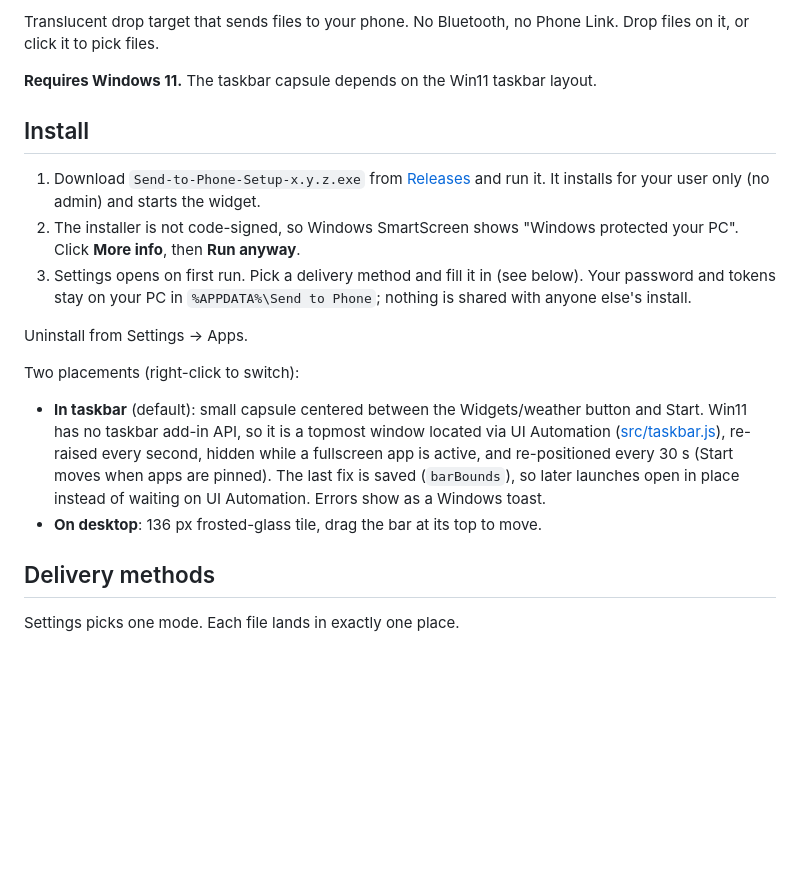
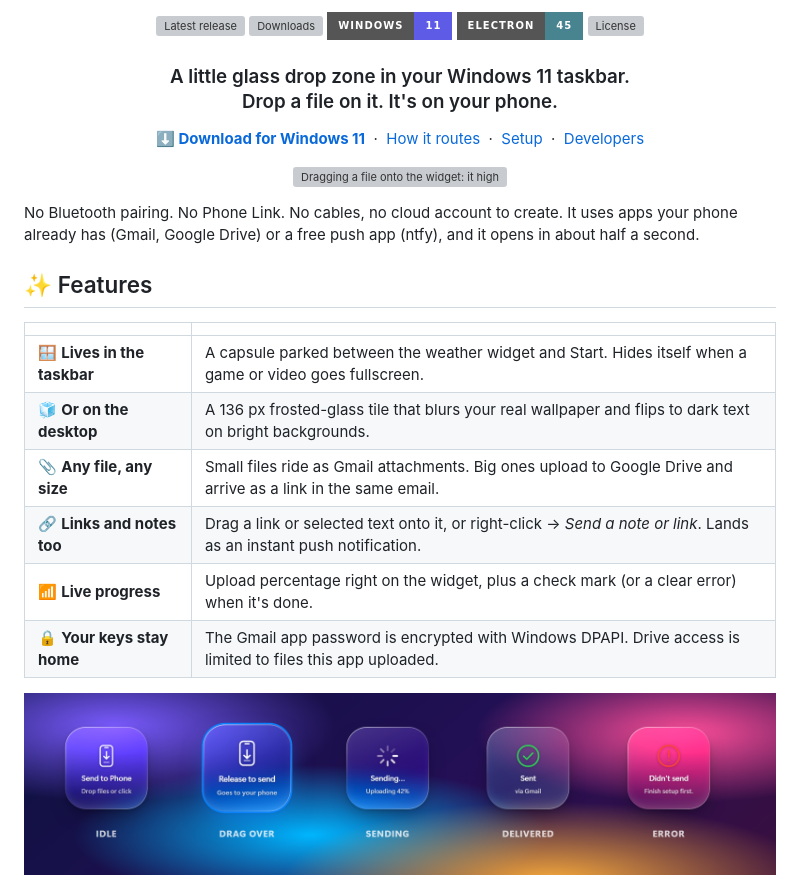
Before and after one commit to whynobro/CompToPhoneWidget, a Markdown page: README.md, the part around one of its changes. Rendered like a GitHub page; pictures changed too: docs/media/states.png (added); badges without logos; blank space fills up the shorter version; grey boxes are pictures that could not be loaded.

```diff
--- a/README.md
+++ b/README.md
@@ -2,21 +2,35 @@
 
-Translucent drop target that sends files to your phone. No Bluetooth, no Phone Link. Drop files on it, or click it to pick files.
+<p align="center">
+  <a href="https://github.com/whynobro/CompToPhoneWidget/releases/latest"><img src="https://img.shields.io/github/v/release/whynobro/CompToPhoneWidget?style=for-the-badge&color=0a84ff&label=release" alt="Latest release"></a>
+  <a href="https://github.com/whynobro/CompToPhoneWidget/releases"><img src="https://img.shields.io/github/downloads/whynobro/CompToPhoneWidget/total?style=for-the-badge&color=30d158" alt="Downloads"></a>
+  <img src="https://img.shields.io/badge/Windows-11-5e5ce6?style=for-the-badge" alt="Windows 11">
+  <img src="https://img.shields.io/badge/Electron-45-47848F?style=for-the-badge&logo=electron&logoColor=white" alt="Electron 45">
+  <a href="LICENSE"><img src="https://img.shields.io/github/license/whynobro/CompToPhoneWidget?style=for-the-badge&color=ff375f" alt="License"></a>
+</p>
 
-**Requires Windows 11.** The taskbar capsule depends on the Win11 taskbar layout.
+<h3 align="center">A little glass drop zone in your Windows 11 taskbar.<br>Drop a file on it. It's on your phone.</h3>
 
-## Install
+<p align="center">
+  <a href="https://github.com/whynobro/CompToPhoneWidget/releases/latest"><b>⬇ Download for Windows 11</b></a>
+  &nbsp;·&nbsp; <a href="#-how-it-routes">How it routes</a>
+  &nbsp;·&nbsp; <a href="#-setup">Setup</a>
+  &nbsp;·&nbsp; <a href="#-for-developers">Developers</a>
+</p>
 
-1. Download `Send-to-Phone-Setup-x.y.z.exe` from [Releases](https://github.com/whynobro/CompToPhoneWidget/releases/latest) and run it. It installs for your user only (no admin) and starts the widget.
-2. The installer is not code-signed, so Windows SmartScreen shows "Windows protected your PC". Click **More info**, then **Run anyway**.
-3. Settings opens on first run. Pick a delivery method and fill it in (see below). Your password and tokens stay on your PC in `%APPDATA%\Send to Phone`; nothing is shared with anyone else's install.
+<p align="center"><img src="docs/media/demo.gif" alt="Dragging a file onto the widget: it highlights, uploads with a percentage, then shows a green check" width="420"></p>
 
-Uninstall from Settings → Apps.
+No Bluetooth pairing. No Phone Link. No cables, no cloud account to create. It uses apps your phone already has (Gmail, Google Drive) or a free push app (ntfy), and it opens in about half a second.
 
-Two placements (right-click to switch):
-- **In taskbar** (default): small capsule centered between the Widgets/weather button and Start. Win11 has no taskbar add-in API, so it is a topmost window located via UI Automation ([src/taskbar.js](src/taskbar.js)), re-raised every second, hidden while a fullscreen app is active, and re-positioned every 30 s (Start moves when apps are pinned). The last fix is saved (`barBounds`), so later launches open in place instead of waiting on UI Automation. Errors show as a Windows toast.
-- **On desktop**: 136 px frosted-glass tile, drag the bar at its top to move.
+## ✨ Features
 
-## Delivery methods
+| | |
+|---|---|
+| 🪟 **Lives in the taskbar** | A capsule parked between the weather widget and Start. Hides itself when a game or video goes fullscreen. |
+| 🧊 **Or on the desktop** | A 136 px frosted-glass tile that blurs your real wallpaper and flips to dark text on bright backgrounds. |
+| 📎 **Any file, any size** | Small files ride as Gmail attachments. Big ones upload to Google Drive and arrive as a link in the same email. |
+| 🔗 **Links and notes too** | Drag a link or selected text onto it, or right-click → *Send a note or link*. Lands as an instant push notification. |
+| 📶 **Live progress** | Upload percentage right on the widget, plus a check mark (or a clear error) when it's done. |
+| 🔒 **Your keys stay home** | The Gmail app password is encrypted with Windows DPAPI. Drive access is limited to files this app uploaded. |
 
-Settings picks one mode. Each file lands in exactly one place.
+<p align="center"><img src="docs/media/states.png" alt="Widget states: idle, drag over, sending, delivered, error" width="100%"></p>
 
```
Also changed, not shown: other parts of README.md (+55 -22 lines), docs/media/banner.jpg (added), docs/media/taskbar.png (added), 4 other files.
